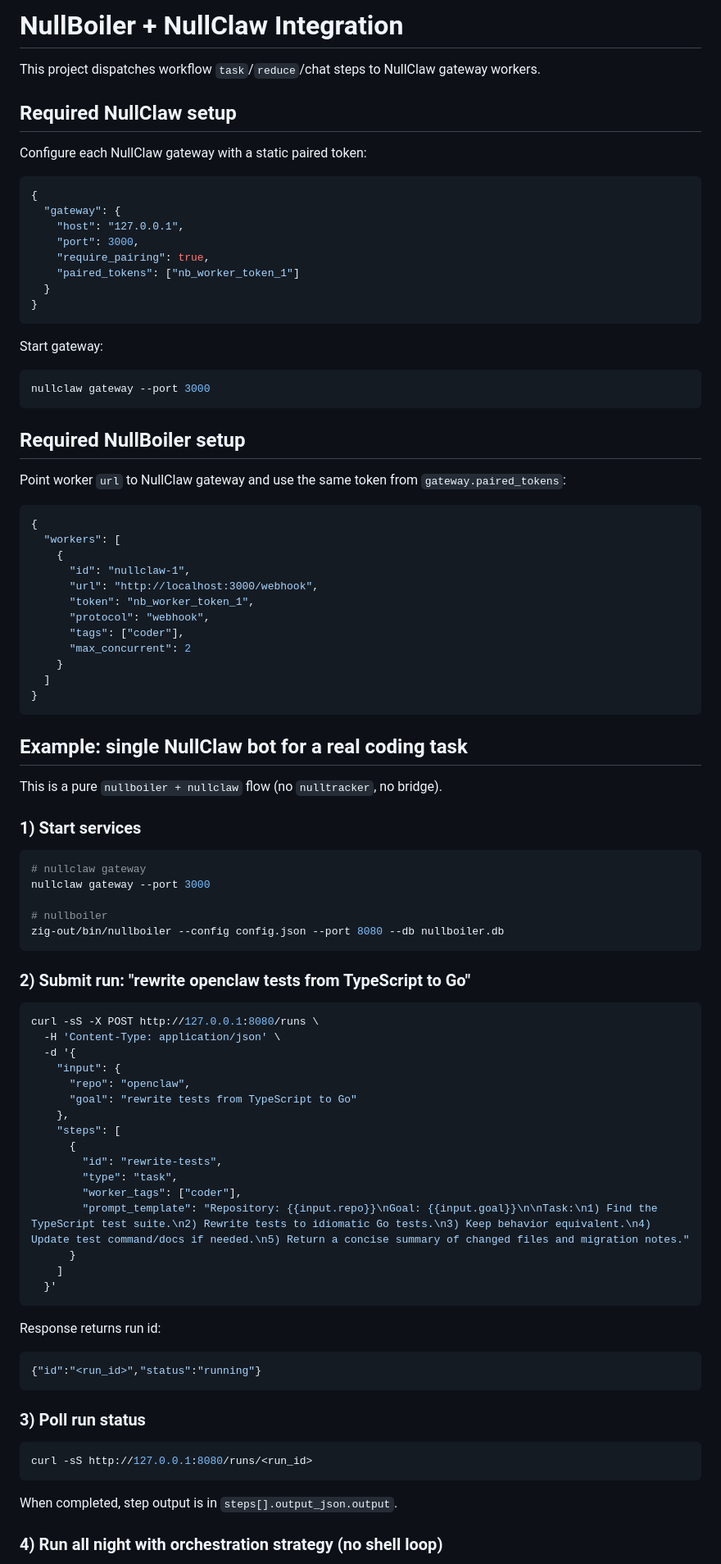
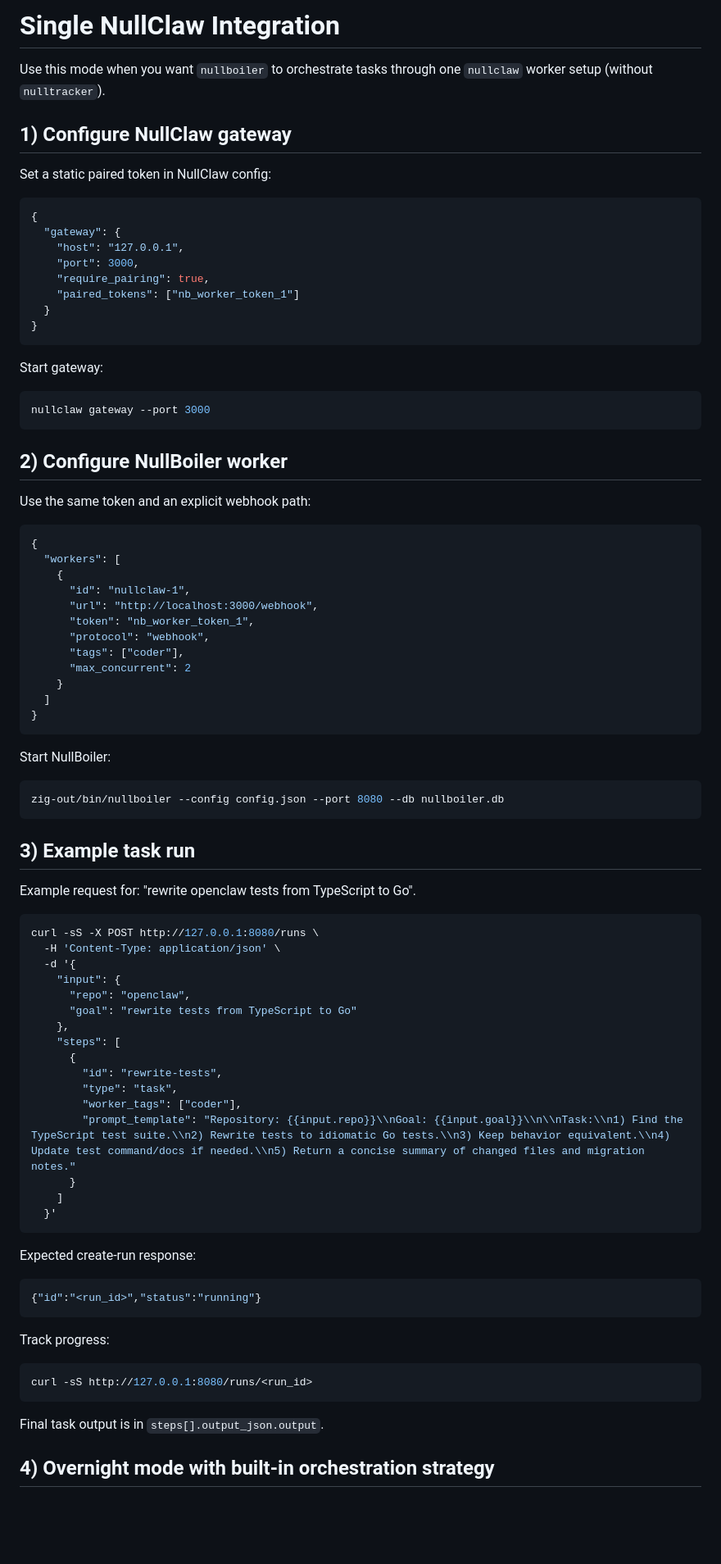
Before and after one commit to nullclaw/nullboiler, a Markdown page: docs/nullclaw-integration.md, the part around one of its changes. Shown at 82% size. Rendered like a GitHub page; blank space fills up the shorter version.

Commit message:
Rename and rewrite single nullclaw integration guide

````diff
--- a/docs/nullclaw-integration.md
+++ b/docs/nullclaw-integration.md
@@ -1,10 +1,10 @@
-# NullBoiler + NullClaw Integration
+# Single NullClaw Integration
 
-This project dispatches workflow `task`/`reduce`/chat steps to NullClaw gateway workers.
+Use this mode when you want `nullboiler` to orchestrate tasks through one `nullclaw` worker setup (without `nulltracker`).
 
-## Required NullClaw setup
+## 1) Configure NullClaw gateway
 
-Configure each NullClaw gateway with a static paired token:
+Set a static paired token in NullClaw config:
 
 ```json
 {
@@ -23,9 +23,9 @@ Start gateway:
 nullclaw gateway --port 3000
 ```
 
-## Required NullBoiler setup
+## 2) Configure NullBoiler worker
 
-Point worker `url` to NullClaw gateway and use the same token from `gateway.paired_tokens`:
+Use the same token and an explicit webhook path:
 
 ```json
 {
@@ -42,21 +42,15 @@ Point worker `url` to NullClaw gateway and use the same token from `gateway.pair
 }
 ```
 
-## Example: single NullClaw bot for a real coding task
-
-This is a pure `nullboiler + nullclaw` flow (no `nulltracker`, no bridge).
-
-### 1) Start services
+Start NullBoiler:
 
 ```bash
-# nullclaw gateway
-nullclaw gateway --port 3000
-
-# nullboiler
 zig-out/bin/nullboiler --config config.json --port 8080 --db nullboiler.db
 ```
 
-### 2) Submit run: "rewrite openclaw tests from TypeScript to Go"
+## 3) Example task run
+
+Example request for: "rewrite openclaw tests from TypeScript to Go".
 
 ```bash
 curl -sS -X POST http://127.0.0.1:8080/runs \
@@ -71,25 +65,25 @@ curl -sS -X POST http://127.0.0.1:8080/runs \
         "id": "rewrite-tests",
         "type": "task",
         "worker_tags": ["coder"],
-        "prompt_template": "Repository: {{input.repo}}\nGoal: {{input.goal}}\n\nTask:\n1) Find the TypeScript test suite.\n2) Rewrite tests to idiomatic Go tests.\n3) Keep behavior equivalent.\n4) Update test command/docs if needed.\n5) Return a concise summary of changed files and migration notes."
+        "prompt_template": "Repository: {{input.repo}}\\nGoal: {{input.goal}}\\n\\nTask:\\n1) Find the TypeScript test suite.\\n2) Rewrite tests to idiomatic Go tests.\\n3) Keep behavior equivalent.\\n4) Update test command/docs if needed.\\n5) Return a concise summary of changed files and migration notes."
       }
     ]
   }'
 ```
 
-Response returns run id:
+Expected create-run response:
 
 ```json
 {"id":"<run_id>","status":"running"}
 ```
 
-### 3) Poll run status
+Track progress:
 
 ```bash
 curl -sS http://127.0.0.1:8080/runs/<run_id>
 ```
 
-When completed, step output is in `steps[].output_json.output`.
+Final task output is in `steps[].output_json.output`.
 
-### 4) Run all night with orchestration strategy (no shell loop)
+## 4) Overnight mode with built-in orchestration strategy
 
````
Also changed, not shown: other parts of docs/nullclaw-integration.md (+5 -11 lines).
